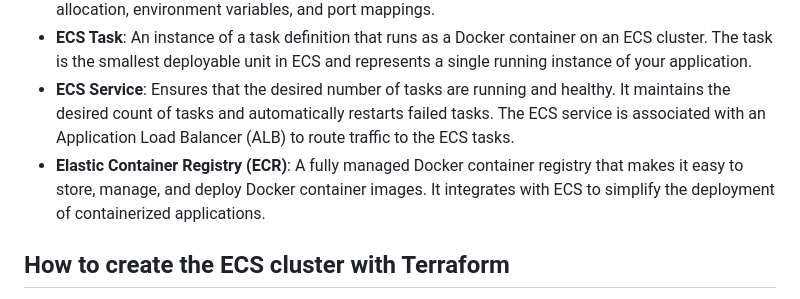
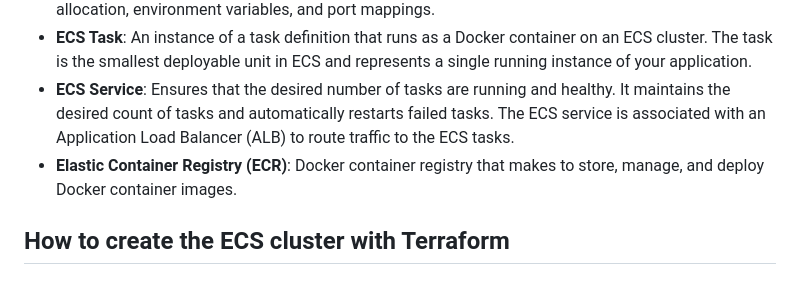
Before and after one commit to patrickamsler/ecs-mulit-az, a Markdown page: README.md, the part around the change. Rendered like a GitHub page.

```diff
--- a/README.md
+++ b/README.md
@@ -47,7 +47,7 @@ The project consists of multiple terraform modules:
 - **ECS Task Definition**: A blueprint for your application that defines how the Docker containers should be launched and configured. It includes information such as the Docker image, CPU/memory allocation, environment variables, and port mappings.
 - **ECS Task**: An instance of a task definition that runs as a Docker container on an ECS cluster. The task is the smallest deployable unit in ECS and represents a single running instance of your application.
 - **ECS Service**: Ensures that the desired number of tasks are running and healthy. It maintains the desired count of tasks and automatically restarts failed tasks. The ECS service is associated with an Application Load Balancer (ALB) to route traffic to the ECS tasks.
-- **Elastic Container Registry (ECR)**: A fully managed Docker container registry that makes it easy to store, manage, and deploy Docker container images. It integrates with ECS to simplify the deployment of containerized applications.
+- **Elastic Container Registry (ECR)**: Docker container registry that makes to store, manage, and deploy Docker container images.
 
 ## How to create the ECS cluster with Terraform
 
```
